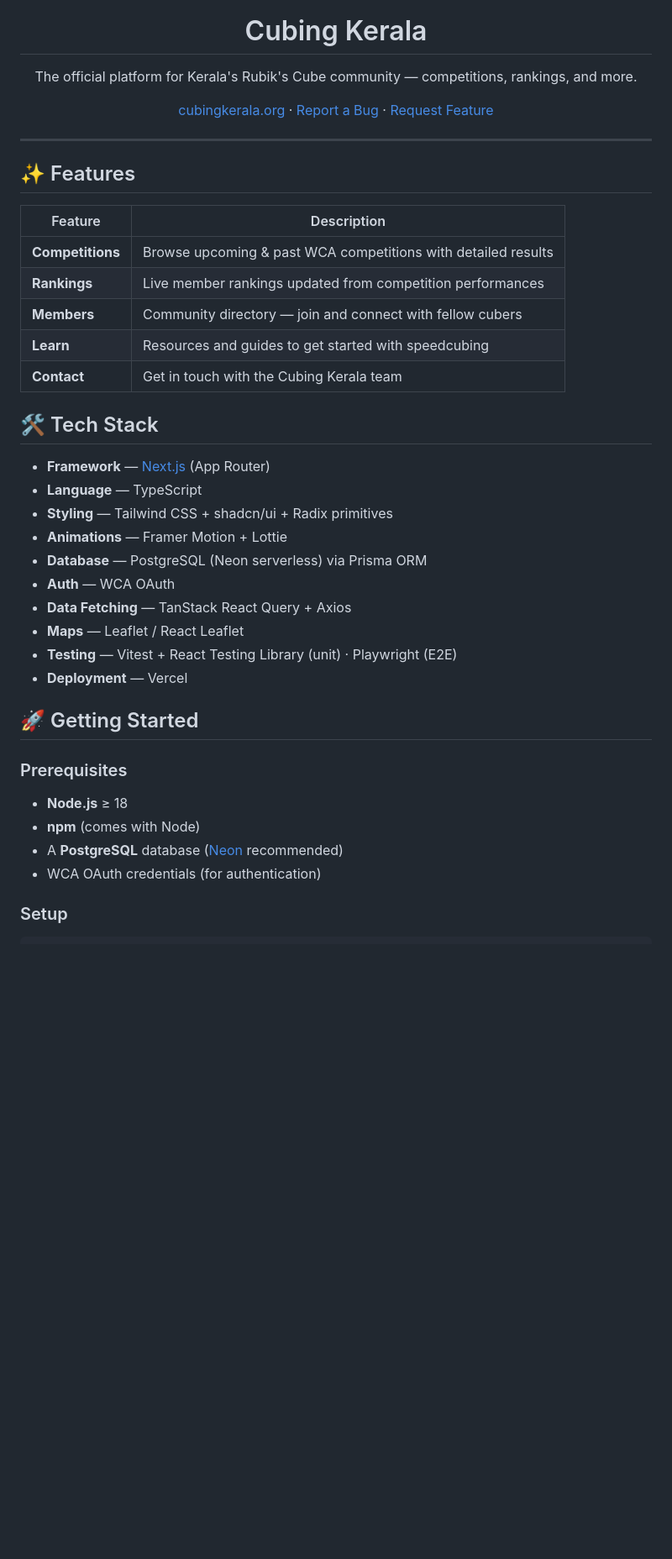
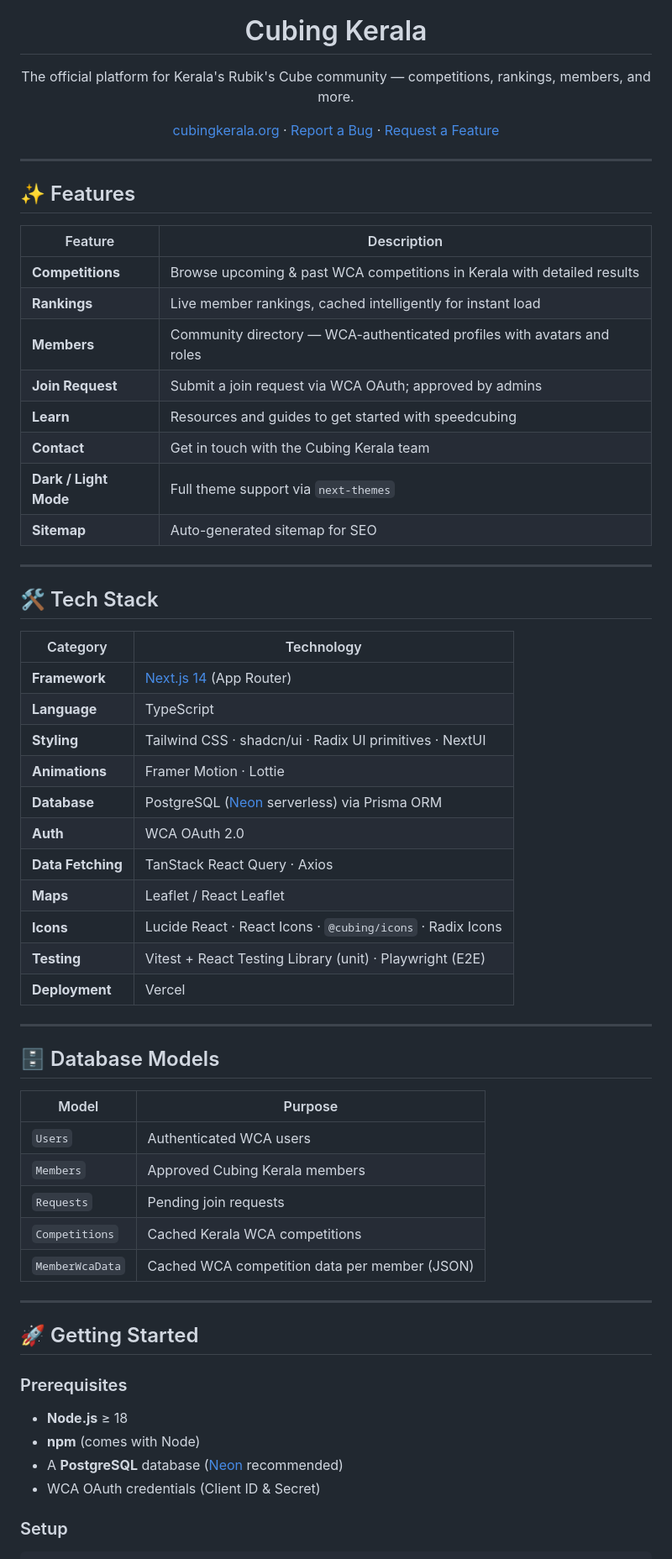
Before and after one commit to cubingkeralaorg/cubingkerala, a Markdown page: README.md, the part around one of its changes. Shown at 84% size. Drawn GitHub-style; blank space fills up the shorter version.

```diff
--- a/README.md
+++ b/README.md
@@ -5,11 +5,13 @@
 <h1 align="center">Cubing Kerala</h1>
 
 <p align="center">
-  The official platform for Kerala's Rubik's Cube community — competitions, rankings, and more.
+  The official platform for Kerala's Rubik's Cube community — competitions, rankings, members, and more.
 </p>
 
 <p align="center">
-  <a href="https://www.cubingkerala.org">cubingkerala.org</a> · <a href="https://github.com/cubingkeralaorg/cubingkerala/issues">Report a Bug</a> · <a href="https://github.com/cubingkeralaorg/cubingkerala/issues">Request Feature</a>
+  <a href="https://www.cubingkerala.org">cubingkerala.org</a> ·
+  <a href="https://github.com/cubingkeralaorg/cubingkerala/issues">Report a Bug</a> ·
+  <a href="https://github.com/cubingkeralaorg/cubingkerala/issues">Request a Feature</a>
 </p>
 
 ---
@@ -18,24 +20,46 @@
 
 | Feature | Description |
 |---|---|
-| **Competitions** | Browse upcoming & past WCA competitions with detailed results |
-| **Rankings** | Live member rankings updated from competition performances |
-| **Members** | Community directory — join and connect with fellow cubers |
+| **Competitions** | Browse upcoming & past WCA competitions in Kerala with detailed results |
+| **Rankings** | Live member rankings, cached intelligently for instant load |
+| **Members** | Community directory — WCA-authenticated profiles with avatars and roles |
+| **Join Request** | Submit a join request via WCA OAuth; approved by admins |
 | **Learn** | Resources and guides to get started with speedcubing |
 | **Contact** | Get in touch with the Cubing Kerala team |
+| **Dark / Light Mode** | Full theme support via `next-themes` |
+| **Sitemap** | Auto-generated sitemap for SEO |
+
+---
 
 ## 🛠 Tech Stack
 
-- **Framework** — [Next.js](https://nextjs.org) (App Router)
-- **Language** — TypeScript
-- **Styling** — Tailwind CSS + shadcn/ui + Radix primitives
-- **Animations** — Framer Motion + Lottie
-- **Database** — PostgreSQL (Neon serverless) via Prisma ORM
-- **Auth** — WCA OAuth
-- **Data Fetching** — TanStack React Query + Axios
-- **Maps** — Leaflet / React Leaflet
-- **Testing** — Vitest + React Testing Library (unit) · Playwright (E2E)
-- **Deployment** — Vercel
+| Category | Technology |
+|---|---|
+| **Framework** | [Next.js 14](https://nextjs.org) (App Router) |
+| **Language** | TypeScript |
+| **Styling** | Tailwind CSS · shadcn/ui · Radix UI primitives · NextUI |
+| **Animations** | Framer Motion · Lottie |
+| **Database** | PostgreSQL ([Neon](https://neon.tech) serverless) via Prisma ORM |
+| **Auth** | WCA OAuth 2.0 |
+| **Data Fetching** | TanStack React Query · Axios |
+| **Maps** | Leaflet / React Leaflet |
+| **Icons** | Lucide React · React Icons · `@cubing/icons` · Radix Icons |
+| **Testing** | Vitest + React Testing Library (unit) · Playwright (E2E) |
+| **Deployment** | Vercel |
+
+---
+
+## 🗄 Database Models
+
+| Model | Purpose |
+|---|---|
+| `Users` | Authenticated WCA users |
+| `Members` | Approved Cubing Kerala members |
+| `Requests` | Pending join requests |
+| `Competitions` | Cached Kerala WCA competitions |
+| `MemberWcaData` | Cached WCA competition data per member (JSON) |
+
+---
 
 ## 🚀 Getting Started
 
@@ -44,7 +68,7 @@
 - **Node.js** ≥ 18
 - **npm** (comes with Node)
 - A **PostgreSQL** database ([Neon](https://neon.tech) recommended)
-- WCA OAuth credentials (for authentication)
+- WCA OAuth credentials (Client ID & Secret)
 
 ### Setup
 
```
Also changed, not shown: other parts of README.md (+73 -13 lines).
